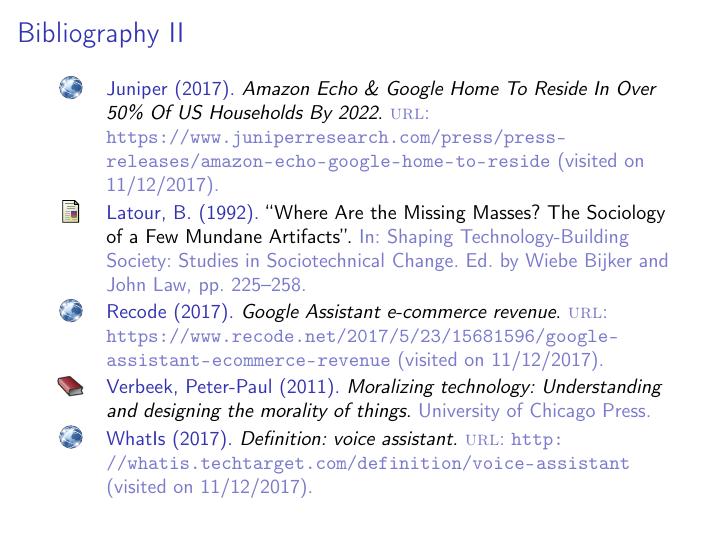
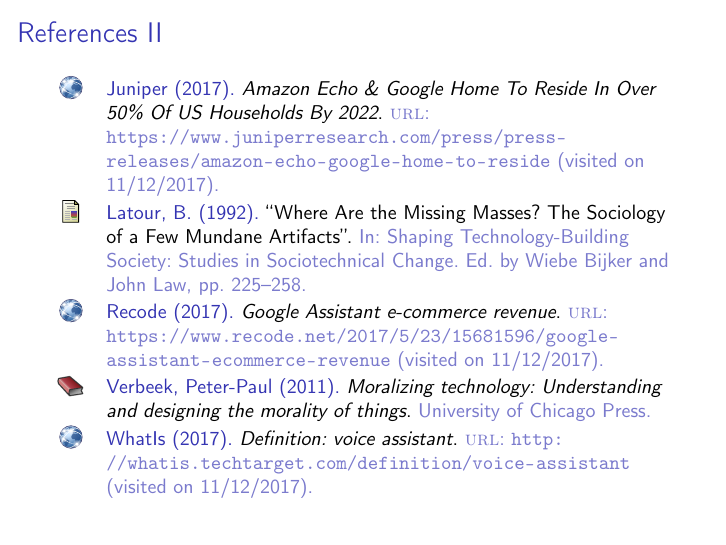
Before and after one commit to ste23droid/computer_ethics_project, LaTeX slides (ethics_presentation.tex): page 25 of 25. Compiled offline with pdfLaTeX.

Commit message:
Committed within TeXstudio

```diff
--- a/ethics_presentation.tex
+++ b/ethics_presentation.tex
@@ -489,7 +489,7 @@
 
 % bibliography frame,see https://tex.stackexchange.com/questions/68080/beamer-bibliography-icon/68084#68084 for reference
 \nocite{*}
-\begin{frame}[noframenumbering,plain,allowframebreaks]{Bibliography}
+\begin{frame}[noframenumbering,plain,allowframebreaks]{References}
 \renewcommand*{\bibfont}{\small}
 \printbibliography
 \end{frame}
```
Also changed, not shown: ethics_presentation.pdf, ethics_presentation.tex (2 more changed lines).
